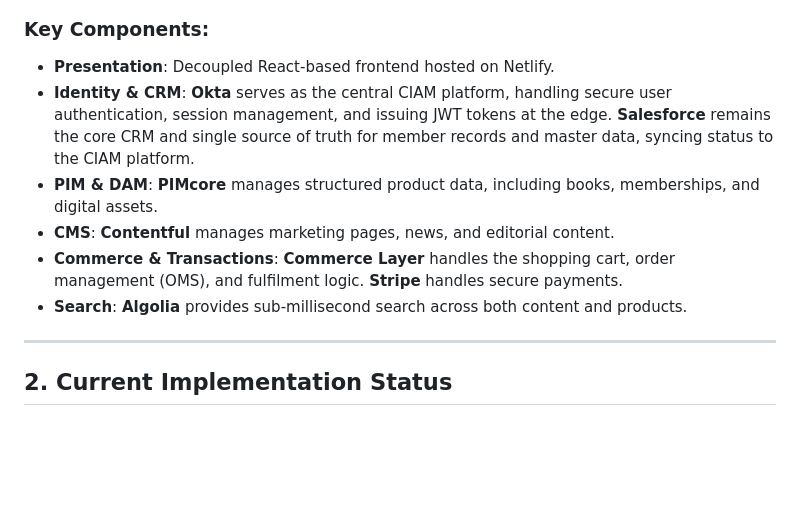
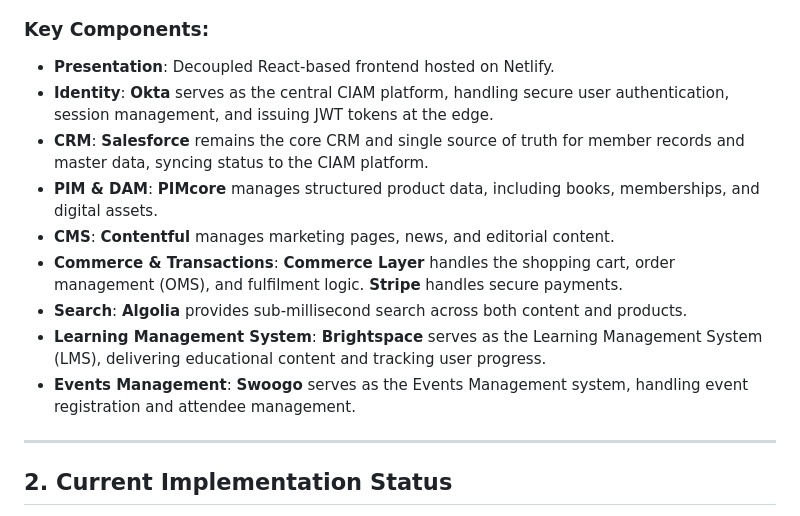
Before and after one commit to timbowdeniona/bsava-com, a Markdown page: BSAVA_MACH_ARCHITECTURE_DIAGRAM.md, the part around the change. Drawn GitHub-style; blank space fills up the shorter version.

Commit message:
Updated components

```diff
--- a/BSAVA_MACH_ARCHITECTURE_DIAGRAM.md
+++ b/BSAVA_MACH_ARCHITECTURE_DIAGRAM.md
@@ -78,11 +78,14 @@ flowchart TB
 
 ### Key Components:
 - **Presentation**: Decoupled React-based frontend hosted on Netlify.
-- **Identity & CRM**: **Okta** serves as the central CIAM platform, handling secure user authentication, session management, and issuing JWT tokens at the edge. **Salesforce** remains the core CRM and single source of truth for member records and master data, syncing status to the CIAM platform.
+- **Identity**: **Okta** serves as the central CIAM platform, handling secure user authentication, session management, and issuing JWT tokens at the edge.
+- **CRM**: **Salesforce** remains the core CRM and single source of truth for member records and master data, syncing status to the CIAM platform.
 - **PIM & DAM**: **PIMcore** manages structured product data, including books, memberships, and digital assets.
 - **CMS**: **Contentful** manages marketing pages, news, and editorial content.
 - **Commerce & Transactions**: **Commerce Layer** handles the shopping cart, order management (OMS), and fulfilment logic. **Stripe** handles secure payments.
 - **Search**: **Algolia** provides sub-millisecond search across both content and products.
+- **Learning Management System**: **Brightspace** serves as the Learning Management System (LMS), delivering educational content and tracking user progress.
+- **Events Management**: **Swoogo** serves as the Events Management system, handling event registration and attendee management.
 
 ---
 
```
